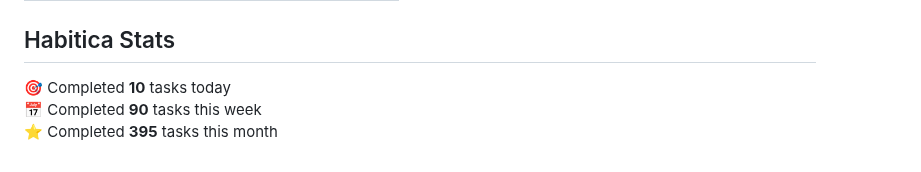
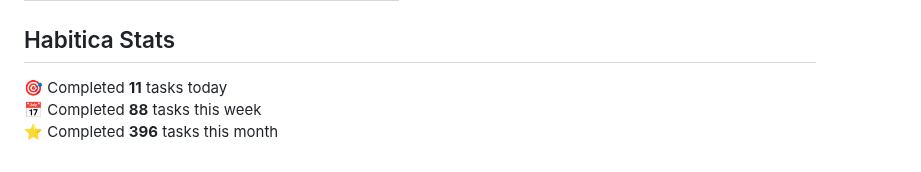
Before and after one commit to oleksandryalovyi/oleksandryalovyi, a Markdown page: README.md, the part around the change. Drawn GitHub-style.

Commit message:
chore: update habitica stats in README

```diff
--- a/README.md
+++ b/README.md
@@ -33,7 +33,7 @@
 ## Habitica Stats
 
 <!-- HABITICA:START -->
-🎯  Completed **10** tasks today
-📅  Completed **90** tasks this week
-⭐  Completed **395** tasks this month
+🎯  Completed **11** tasks today
+📅  Completed **88** tasks this week
+⭐  Completed **396** tasks this month
 <!-- HABITICA:END -->
```
